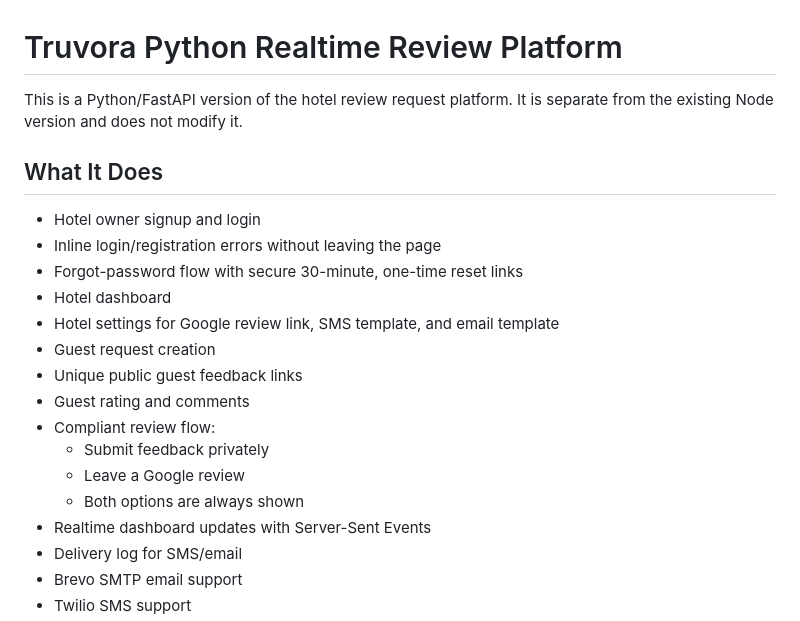
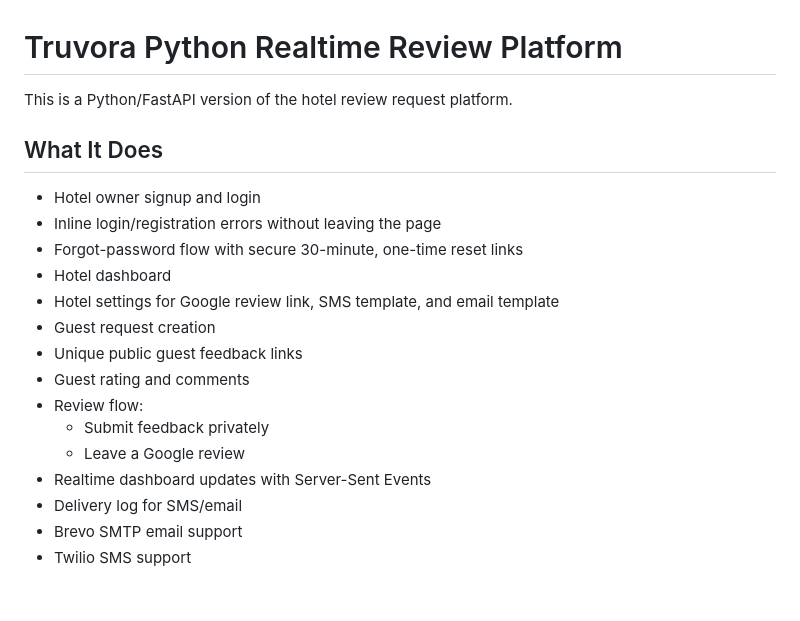
Before and after one commit to Jaykrishna505/Truvora, a Markdown page: README.md, the part around the change. Rendered like a GitHub page; blank space fills up the shorter version.

```diff
--- a/README.md
+++ b/README.md
@@ -1,6 +1,6 @@
 # Truvora Python Realtime Review Platform
 
-This is a Python/FastAPI version of the hotel review request platform. It is separate from the existing Node version and does not modify it.
+This is a Python/FastAPI version of the hotel review request platform.
 
 ## What It Does
 
@@ -12,10 +12,9 @@ This is a Python/FastAPI version of the hotel review request platform. It is sep
 - Guest request creation
 - Unique public guest feedback links
 - Guest rating and comments
-- Compliant review flow:
+- Review flow:
   - Submit feedback privately
   - Leave a Google review
-  - Both options are always shown
 - Realtime dashboard updates with Server-Sent Events
 - Delivery log for SMS/email
 - Brevo SMTP email support
```
